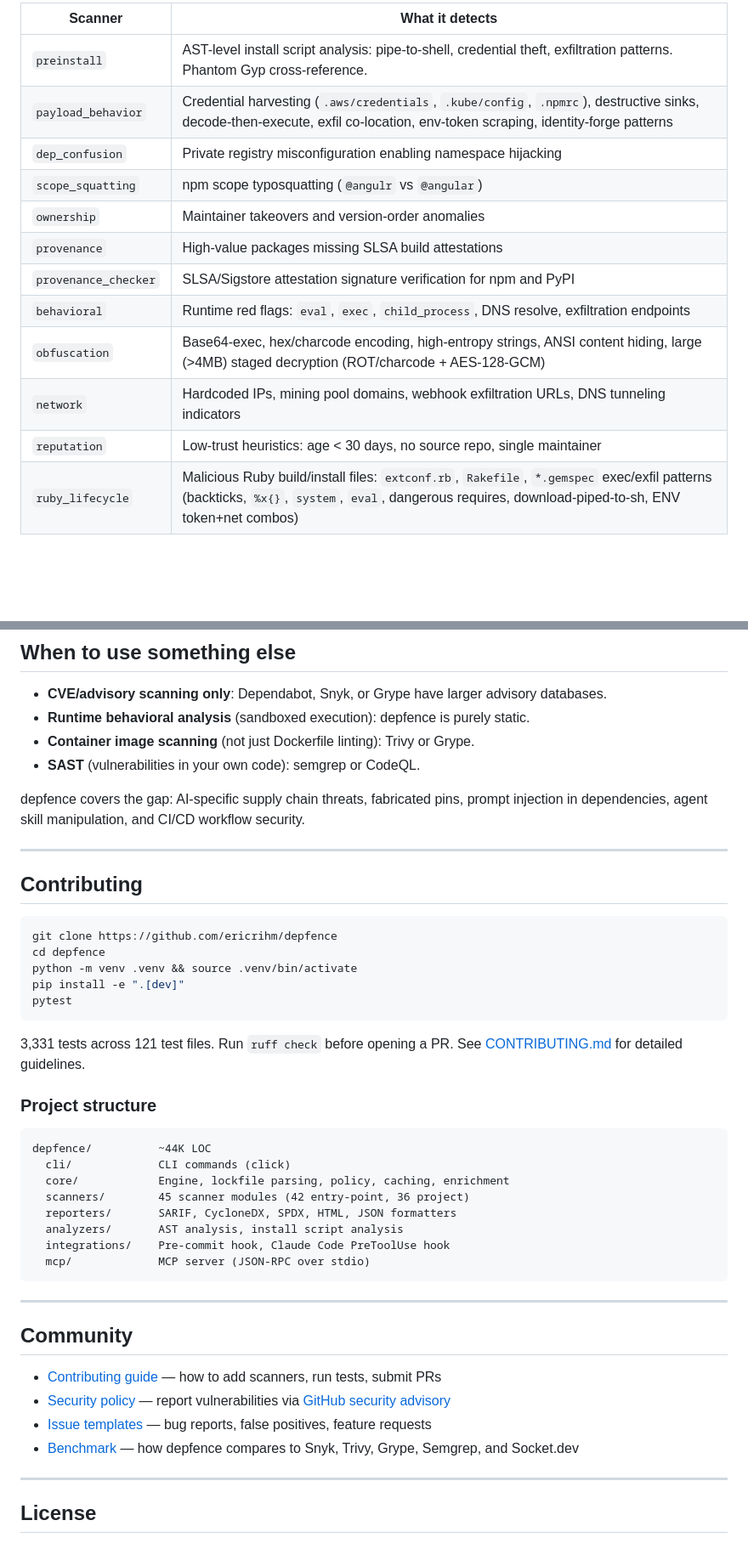
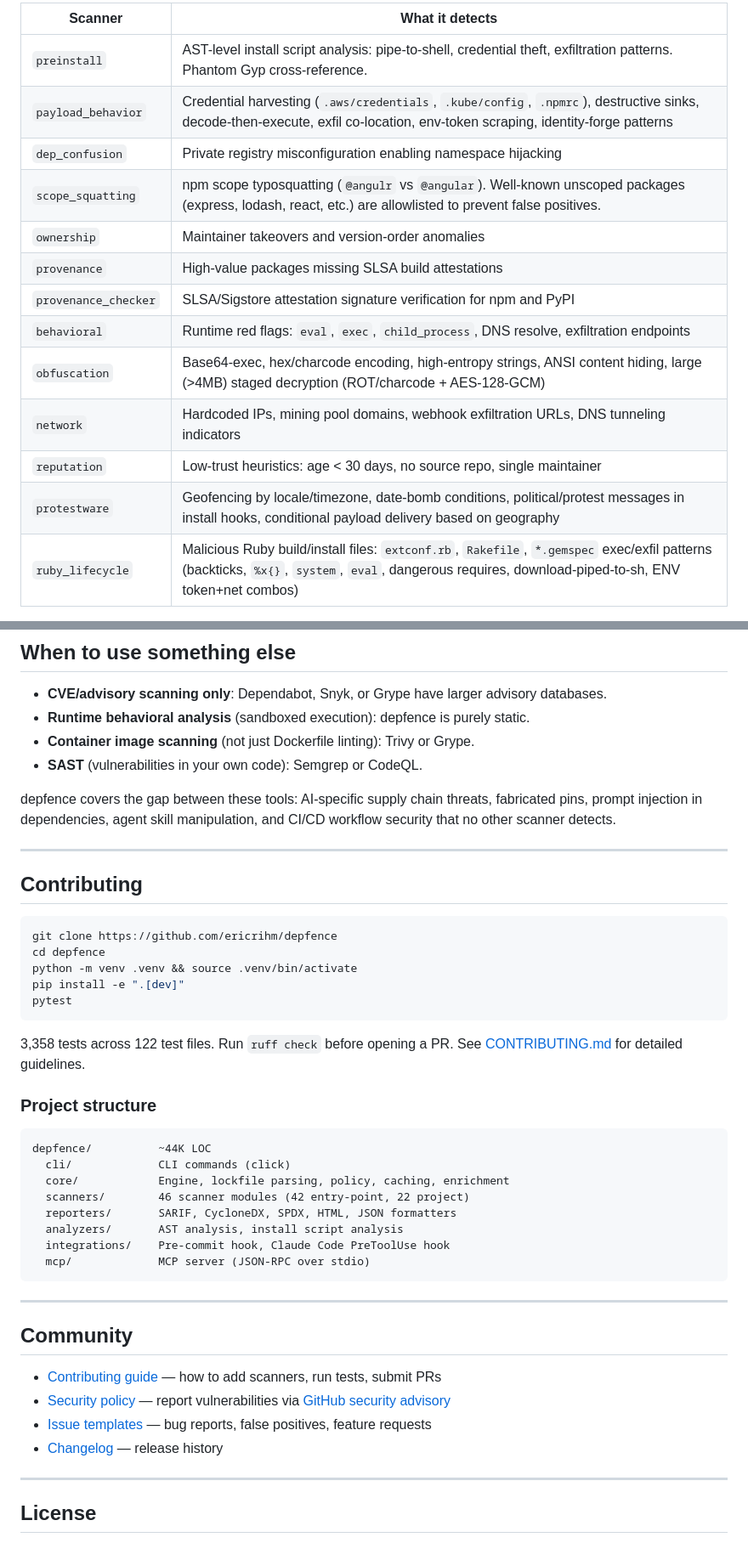
Before and after one commit to ericrihm/depfence, a Markdown page: README.md, 2 parts joined by grey strips. Shown at 85% size. Drawn GitHub-style; folded sections open; blank space fills up the shorter version.

````diff
--- a/README.md
+++ b/README.md
@@ -123,7 +116,7 @@ After enrichment, `depfence:ignore` suppressions and baseline snapshots are appl
 | `preinstall` | AST-level install script analysis: pipe-to-shell, credential theft, exfiltration patterns. Phantom Gyp cross-reference. |
 | `payload_behavior` | Credential harvesting (`.aws/credentials`, `.kube/config`, `.npmrc`), destructive sinks, decode-then-execute, exfil co-location, env-token scraping, identity-forge patterns |
 | `dep_confusion` | Private registry misconfiguration enabling namespace hijacking |
-| `scope_squatting` | npm scope typosquatting (`@angulr` vs `@angular`) |
+| `scope_squatting` | npm scope typosquatting (`@angulr` vs `@angular`). Well-known unscoped packages (express, lodash, react, etc.) are allowlisted to prevent false positives. |
 | `ownership` | Maintainer takeovers and version-order anomalies |
 | `provenance` | High-value packages missing SLSA build attestations |
 | `provenance_checker` | SLSA/Sigstore attestation signature verification for npm and PyPI |
@@ -131,5 +124,6 @@ After enrichment, `depfence:ignore` suppressions and baseline snapshots are appl
 | `obfuscation` | Base64-exec, hex/charcode encoding, high-entropy strings, ANSI content hiding, large (>4MB) staged decryption (ROT/charcode + AES-128-GCM) |
 | `network` | Hardcoded IPs, mining pool domains, webhook exfiltration URLs, DNS tunneling indicators |
 | `reputation` | Low-trust heuristics: age < 30 days, no source repo, single maintainer |
+| `protestware` | Geofencing by locale/timezone, date-bomb conditions, political/protest messages in install hooks, conditional payload delivery based on geography |
 | `ruby_lifecycle` | Malicious Ruby build/install files: `extconf.rb`, `Rakefile`, `*.gemspec` exec/exfil patterns (backticks, `%x{}`, `system`, `eval`, dangerous requires, download-piped-to-sh, ENV token+net combos) |
 
@@ -553,9 +586,9 @@ Authoritative-source scanners (`resolve_existence`, `version_existence`, `osv`,
 - **CVE/advisory scanning only**: Dependabot, Snyk, or Grype have larger advisory databases.
 - **Runtime behavioral analysis** (sandboxed execution): depfence is purely static.
 - **Container image scanning** (not just Dockerfile linting): Trivy or Grype.
-- **SAST** (vulnerabilities in your own code): semgrep or CodeQL.
+- **SAST** (vulnerabilities in your own code): Semgrep or CodeQL.
 
-depfence covers the gap: AI-specific supply chain threats, fabricated pins, prompt injection in dependencies, agent skill manipulation, and CI/CD workflow security.
+depfence covers the gap between these tools: AI-specific supply chain threats, fabricated pins, prompt injection in dependencies, agent skill manipulation, and CI/CD workflow security that no other scanner detects.
 
 ---
 
@@ -569,7 +602,7 @@ pip install -e ".[dev]"
 pytest
 ```
 
-3,331 tests across 121 test files. Run `ruff check` before opening a PR. See [CONTRIBUTING.md](CONTRIBUTING.md) for detailed guidelines.
+3,358 tests across 122 test files. Run `ruff check` before opening a PR. See [CONTRIBUTING.md](CONTRIBUTING.md) for detailed guidelines.
 
 ### Project structure
 
@@ -577,7 +610,7 @@ pytest
 depfence/          ~44K LOC
   cli/             CLI commands (click)
   core/            Engine, lockfile parsing, policy, caching, enrichment
-  scanners/        45 scanner modules (42 entry-point, 36 project)
+  scanners/        46 scanner modules (42 entry-point, 22 project)
   reporters/       SARIF, CycloneDX, SPDX, HTML, JSON formatters
   analyzers/       AST analysis, install script analysis
   integrations/    Pre-commit hook, Claude Code PreToolUse hook
@@ -591,7 +624,7 @@ depfence/          ~44K LOC
 - [Contributing guide](CONTRIBUTING.md) — how to add scanners, run tests, submit PRs
 - [Security policy](SECURITY.md) — report vulnerabilities via [GitHub security advisory](https://github.com/ericrihm/depfence/security/advisories/new)
 - [Issue templates](https://github.com/ericrihm/depfence/issues/new/choose) — bug reports, false positives, feature requests
-- [Benchmark](https://ericrihm.github.io/depfence/benchmark.html) — how depfence compares to Snyk, Trivy, Grype, Semgrep, and Socket.dev
+- [Changelog](https://github.com/ericrihm/depfence/releases) — release history
 
 ---
 
````
Also changed, not shown: other parts of README.md (+91 -59 lines), docs/demo.gif (added).
